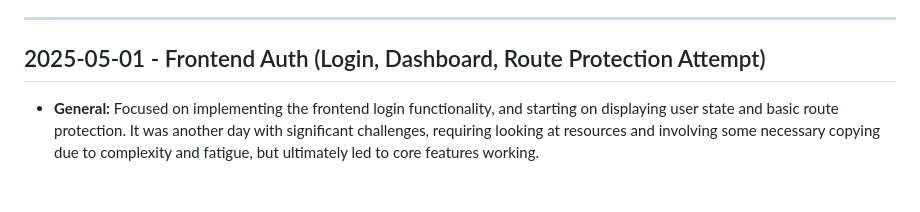
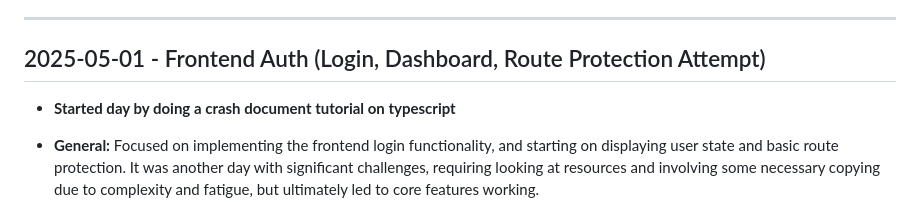
Before and after one commit to Appyouz/ecommerce_backend, a Markdown page: docs/DEVELOPMENT_LOG.md, the part around the change. Drawn GitHub-style; blank space fills up the shorter version.

Commit message:
Docs: added beginning thought

```diff
--- a/docs/DEVELOPMENT_LOG.md
+++ b/docs/DEVELOPMENT_LOG.md
@@ -194,6 +194,7 @@
 ---
 
 ## 2025-05-01 - Frontend Auth (Login, Dashboard, Route Protection Attempt)
+- **Started day by doing a crash document tutorial on typescript**
 
 -   **General:** Focused on implementing the frontend login functionality, and
     starting on displaying user state and basic route protection. It was another
```
